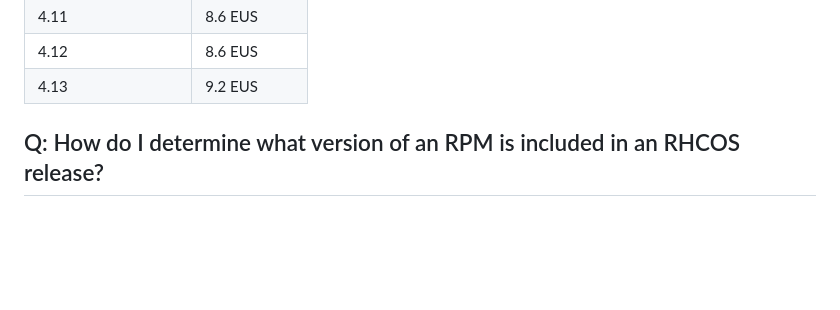
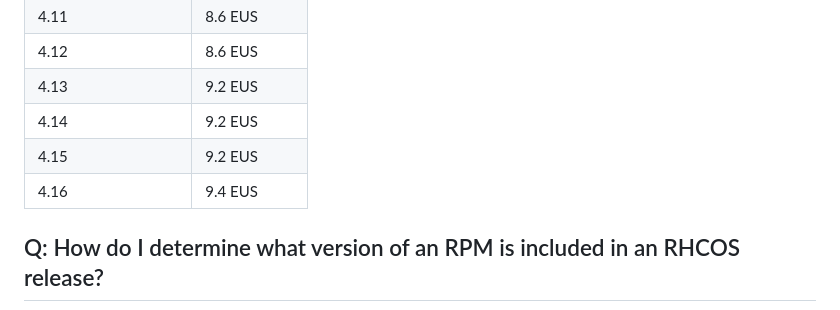
Before and after one commit to openshift/os, a Markdown page: docs/faq.md, the part around the change. GitHub-like rendering; blank space fills up the shorter version.

Commit message:
docs/faq: Update RHEL/RHCOS & OCP version table

```diff
--- a/docs/faq.md
+++ b/docs/faq.md
@@ -129,6 +129,9 @@ RHCOS/OCP version | RHEL version
 4.11 | 8.6 EUS
 4.12 | 8.6 EUS
 4.13 | 9.2 EUS
+4.14 | 9.2 EUS
+4.15 | 9.2 EUS
+4.16 | 9.4 EUS
 
 ## Q: How do I determine what version of an RPM is included in an RHCOS release?
 
```
